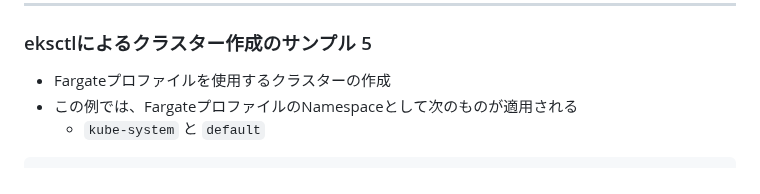
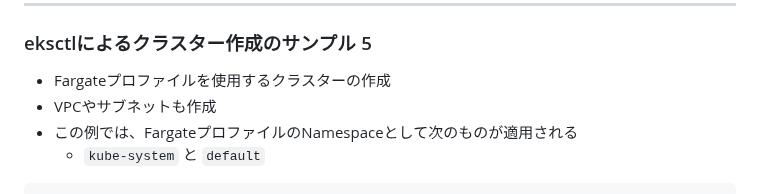
Before and after one commit to tetsuo-nobe/running_containers_on_amazon_eks, a Markdown page: mod3/README.md, the part around the change. Rendered like a GitHub page.

Commit message:
Update README.md
add note on sample5

```diff
--- a/mod3/README.md
+++ b/mod3/README.md
@@ -113,6 +113,7 @@ eksctl create cluster \
 ### eksctlによるクラスター作成のサンプル 5
 
 * Fargateプロファイルを使用するクラスターの作成
+* VPCやサブネットも作成
 * この例では、FargateプロファイルのNamespaceとして次のものが適用される
   - `kube-system` と `default`
 
```
